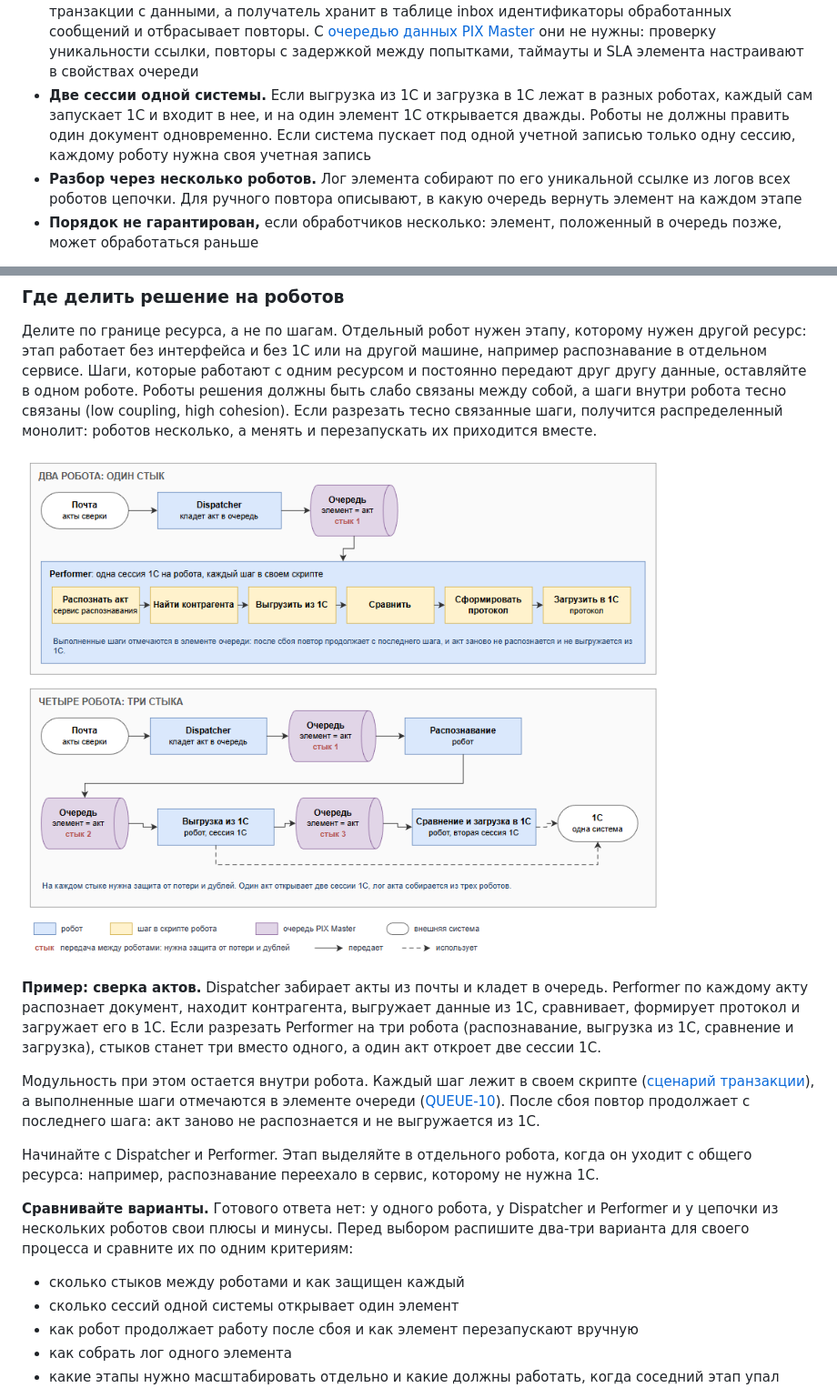
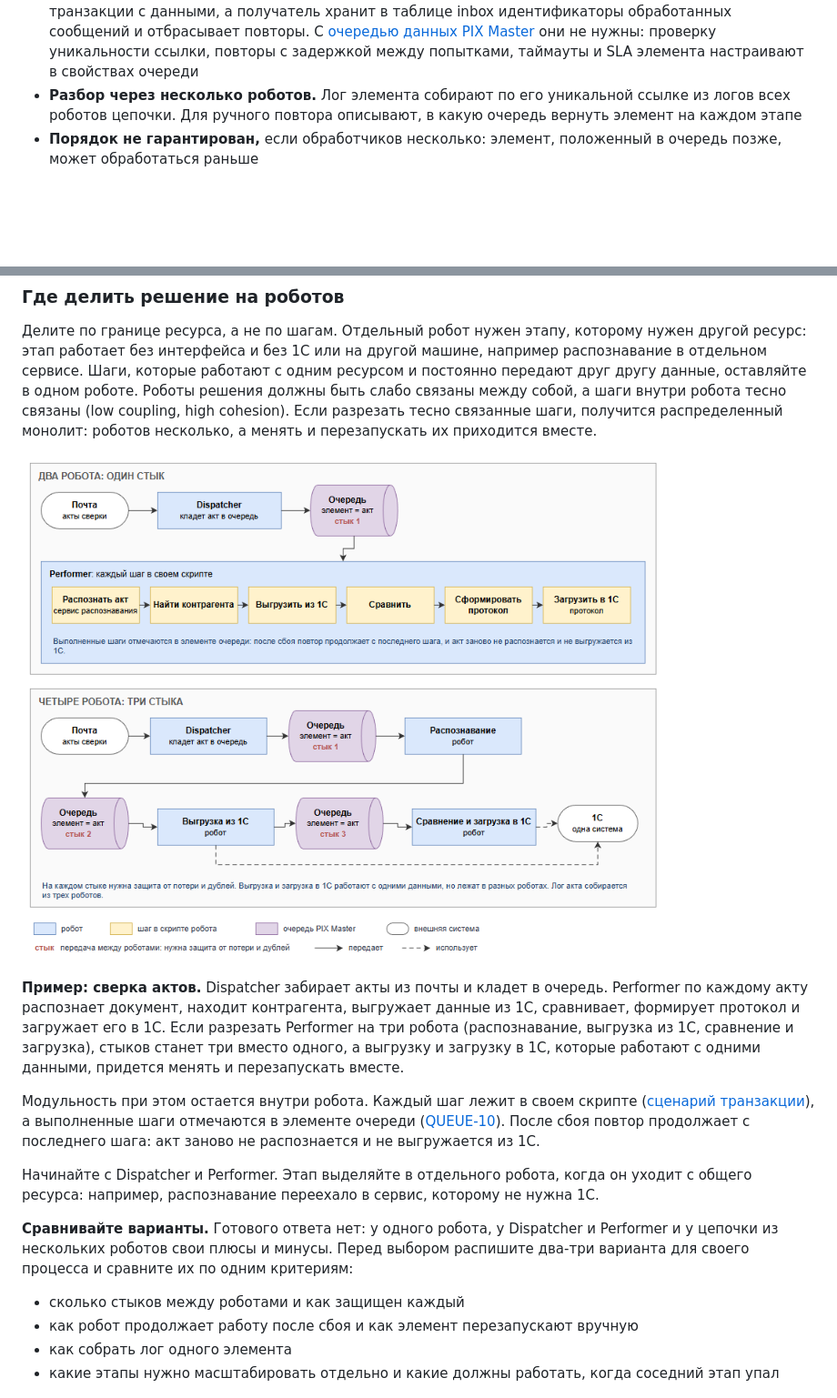
Before and after one commit to TheMrDJek/PixRpaDevelopmentConventions, a Markdown page: docs/1-project/project.md, 2 parts joined by grey strips. Shown at 91% size. GitHub-like rendering; pictures changed too: images/project/project-split.png; blank space fills up the shorter version.

Commit message:
docs: project.md и схема project-split, без минуса о двух сессиях одной системы

```diff
--- a/docs/1-project/project.md
+++ b/docs/1-project/project.md
@@ -154,7 +154,6 @@
 - **Мониторинг очередей.** Кроме роботов следят за очередями: не зависают ли элементы, срабатывают ли триггеры
 - **Контракт данных.** Структуру элемента описывают ([QUEUE-08](../3-integrations/queue.md#queue-08-документируйте-структуру-данных-очереди)) и меняют одновременно у поставщика и обработчика
 - **Защита каждого стыка.** Стык это передача элемента от робота к роботу. На каждом стыке элемент может прийти повторно, поэтому поставщик задает уникальную ссылку ([QUEUE-09](../3-integrations/queue.md#queue-09-задавайте-элементу-очереди-уникальную-ссылку)), а обработчик делается идемпотентным ([RECOVERY-01](../2-develop/recovery.md#recovery-01-делайте-обработку-транзакции-идемпотентной)). У Dispatcher и Performer один стык, у цепочки из четырех роботов три. Для стыка через брокер сообщений есть шаблоны [Outbox и Inbox](https://microservices.io/patterns/data/transactional-outbox.html) из микросервисов. Роботам они нужны редко: только когда дубль обходится очень дорого, а сделать обработку идемпотентной нельзя. В этих шаблонах отправитель записывает сообщение в таблицу outbox в одной транзакции с данными, а получатель хранит в таблице inbox идентификаторы обработанных сообщений и отбрасывает повторы. С [очередью данных PIX Master](https://docs.pixrobotics.com/articles/#!rpa/master-queues) они не нужны: проверку уникальности ссылки, повторы с задержкой между попытками, таймауты и SLA элемента настраивают в свойствах очереди
-- **Две сессии одной системы.** Если выгрузка из 1С и загрузка в 1С лежат в разных роботах, каждый сам запускает 1С и входит в нее, и на один элемент 1С открывается дважды. Роботы не должны править один документ одновременно. Если система пускает под одной учетной записью только одну сессию, каждому роботу нужна своя учетная запись
 - **Разбор через несколько роботов.** Лог элемента собирают по его уникальной ссылке из логов всех роботов цепочки. Для ручного повтора описывают, в какую очередь вернуть элемент на каждом этапе
 - **Порядок не гарантирован,** если обработчиков несколько: элемент, положенный в очередь позже, может обработаться раньше
 
@@ -168,5 +167,5 @@
 
-**Пример: сверка актов.** Dispatcher забирает акты из почты и кладет в очередь. Performer по каждому акту распознает документ, находит контрагента, выгружает данные из 1С, сравнивает, формирует протокол и загружает его в 1С. Если разрезать Performer на три робота (распознавание, выгрузка из 1С, сравнение и загрузка), стыков станет три вместо одного, а один акт откроет две сессии 1С.
+**Пример: сверка актов.** Dispatcher забирает акты из почты и кладет в очередь. Performer по каждому акту распознает документ, находит контрагента, выгружает данные из 1С, сравнивает, формирует протокол и загружает его в 1С. Если разрезать Performer на три робота (распознавание, выгрузка из 1С, сравнение и загрузка), стыков станет три вместо одного, а выгрузку и загрузку в 1С, которые работают с одними данными, придется менять и перезапускать вместе.
 
 Модульность при этом остается внутри робота. Каждый шаг лежит в своем скрипте ([сценарий транзакции](template.md#сценарий-транзакции-паттерн-transaction-script)), а выполненные шаги отмечаются в элементе очереди ([QUEUE-10](../3-integrations/queue.md#queue-10-отмечайте-в-элементе-очереди-выполненные-необратимые-шаги)). После сбоя повтор продолжает с последнего шага: акт заново не распознается и не выгружается из 1С.
 
@@ -174,7 +173,6 @@
 
 **Сравнивайте варианты.** Готового ответа нет: у одного робота, у Dispatcher и Performer и у цепочки из нескольких роботов свои плюсы и минусы. Перед выбором распишите два-три варианта для своего процесса и сравните их по одним критериям:
 - сколько стыков между роботами и как защищен каждый
-- сколько сессий одной системы открывает один элемент
 - как робот продолжает работу после сбоя и как элемент перезапускают вручную
 - как собрать лог одного элемента
 - какие этапы нужно масштабировать отдельно и какие должны работать, когда соседний этап упал
```
Also changed, not shown: other parts of docs/1-project/project.md (+1 -1 lines), CHANGELOG.md (+1 -1 lines), 1 other file.
